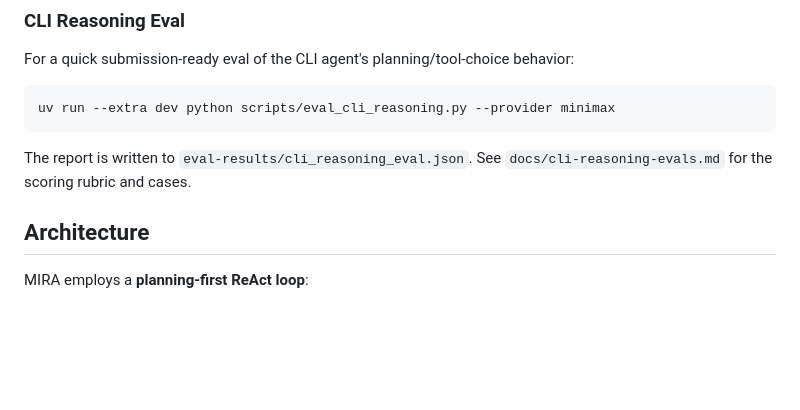
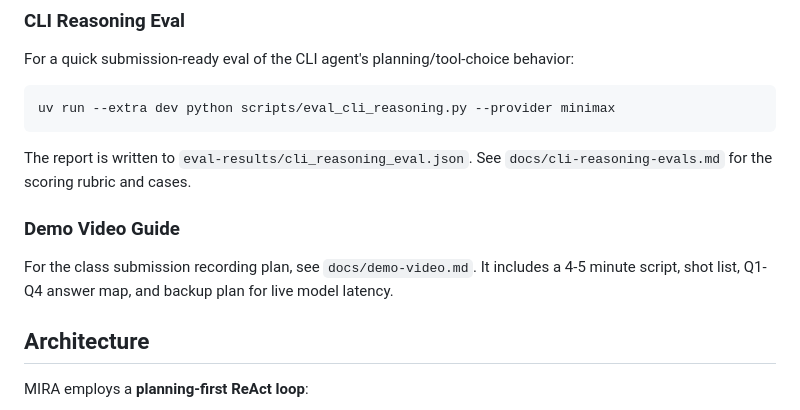
Before and after one commit to joshgilligan17/MIRA_Public, a Markdown page: README.md, the part around the change. GitHub-like rendering; blank space fills up the shorter version.

Commit message:
Add demo video guide

```diff
--- a/README.md
+++ b/README.md
@@ -190,6 +190,12 @@ uv run --extra dev python scripts/eval_cli_reasoning.py --provider minimax
 
 The report is written to `eval-results/cli_reasoning_eval.json`. See
 `docs/cli-reasoning-evals.md` for the scoring rubric and cases.
+
+### Demo Video Guide
+
+For the class submission recording plan, see `docs/demo-video.md`. It includes a
+4-5 minute script, shot list, Q1-Q4 answer map, and backup plan for live model
+latency.
 
 ## Architecture
 
```
Also changed, not shown: docs/demo-video.md (added, +419 -0 lines).
